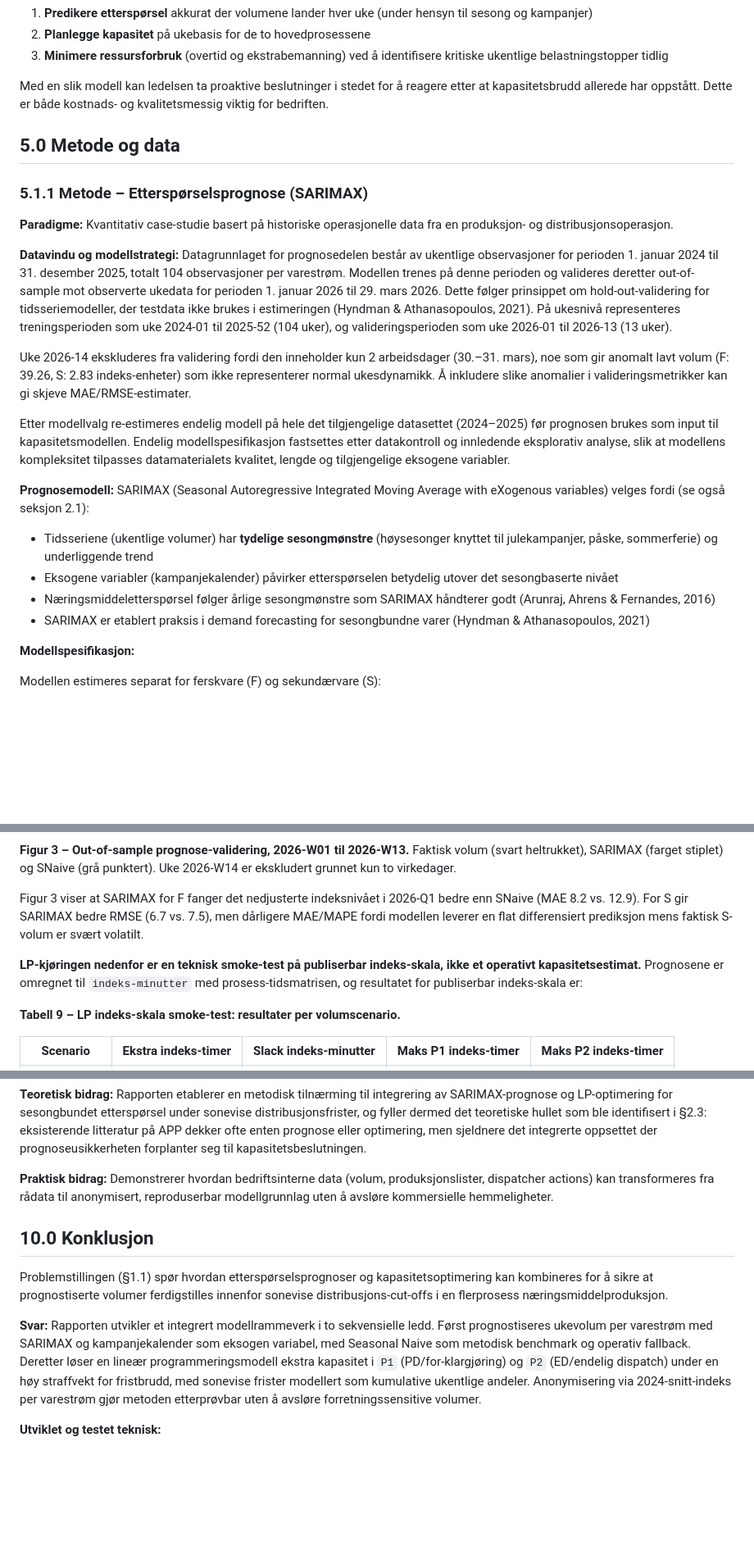
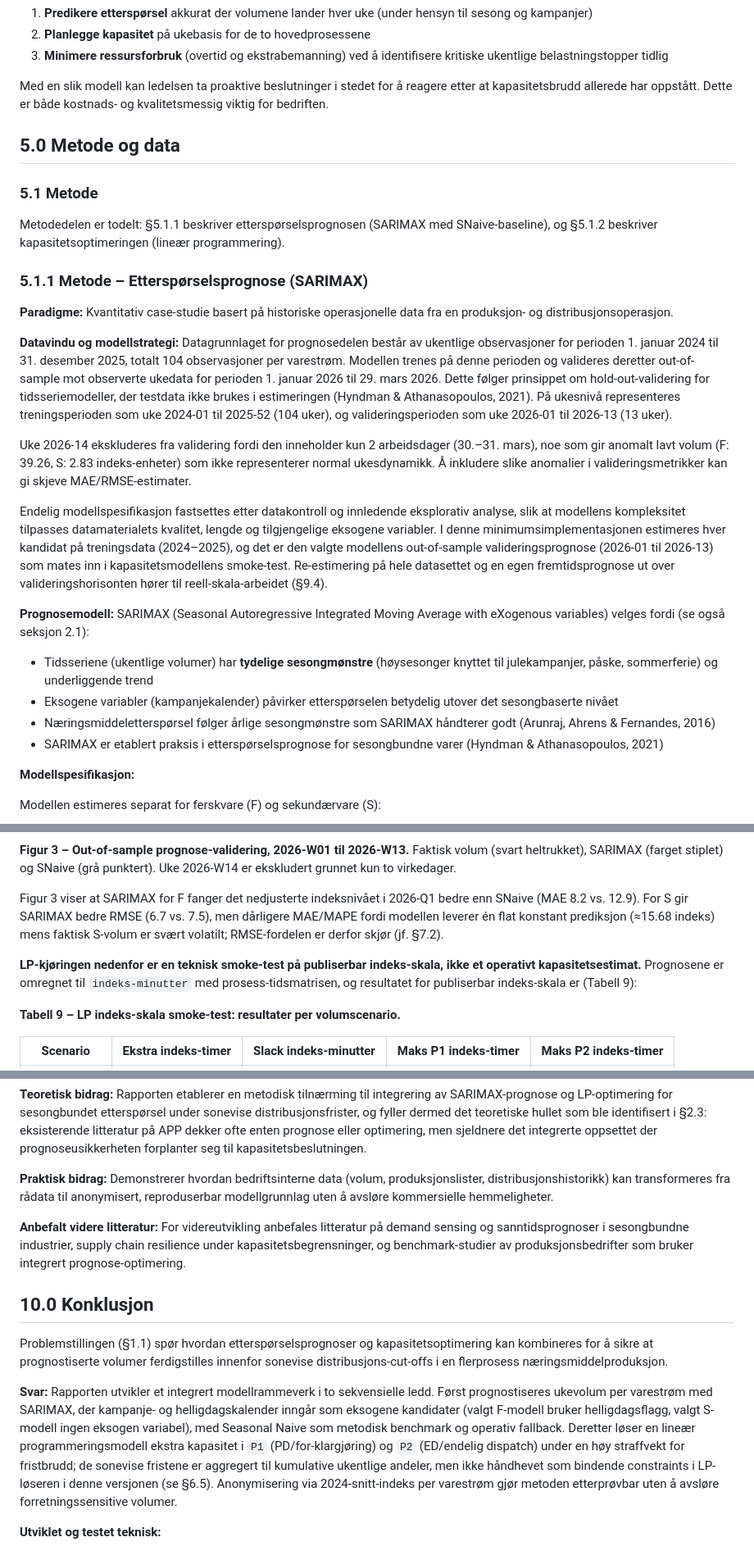
Before and after one commit to LOG650/G06-davor-necemer-individuell, a Markdown page: 005 report/Sluttrapport_Volumprognose-Kapasitetsanalyse_DavorNecemer.md, 3 parts joined by grey strips. Shown at 82% size. Drawn GitHub-style; blank space fills up the shorter version.

```diff
--- a/005 report/Sluttrapport_Volumprognose-Kapasitetsanalyse_DavorNecemer.md
+++ b/005 report/Sluttrapport_Volumprognose-Kapasitetsanalyse_DavorNecemer.md
@@ -395,6 +395,10 @@ Med en slik modell kan ledelsen ta proaktive beslutninger i stedet for å reager
 
 ## 5.0 Metode og data
 
+### 5.1 Metode
+
+Metodedelen er todelt: §5.1.1 beskriver etterspørselsprognosen (SARIMAX med SNaive-baseline), og §5.1.2 beskriver kapasitetsoptimeringen (lineær programmering).
+
 ### 5.1.1 Metode – Etterspørselsprognose (SARIMAX)
 
 **Paradigme:** Kvantitativ case-studie basert på historiske operasjonelle data fra en produksjon- og distribusjonsoperasjon.
@@ -403,13 +407,13 @@ Med en slik modell kan ledelsen ta proaktive beslutninger i stedet for å reager
 
 Uke 2026-14 ekskluderes fra validering fordi den inneholder kun 2 arbeidsdager (30.–31. mars), noe som gir anomalt lavt volum (F: 39.26, S: 2.83 indeks-enheter) som ikke representerer normal ukesdynamikk. Å inkludere slike anomalier i valideringsmetrikker kan gi skjeve MAE/RMSE-estimater.
 
-Etter modellvalg re-estimeres endelig modell på hele det tilgjengelige datasettet (2024–2025) før prognosen brukes som input til kapasitetsmodellen. Endelig modellspesifikasjon fastsettes etter datakontroll og innledende eksplorativ analyse, slik at modellens kompleksitet tilpasses datamaterialets kvalitet, lengde og tilgjengelige eksogene variabler.
+Endelig modellspesifikasjon fastsettes etter datakontroll og innledende eksplorativ analyse, slik at modellens kompleksitet tilpasses datamaterialets kvalitet, lengde og tilgjengelige eksogene variabler. I denne minimumsimplementasjonen estimeres hver kandidat på treningsdata (2024–2025), og det er den valgte modellens out-of-sample valideringsprognose (2026-01 til 2026-13) som mates inn i kapasitetsmodellens smoke-test. Re-estimering på hele datasettet og en egen fremtidsprognose ut over valideringshorisonten hører til reell-skala-arbeidet (§9.4).
 
 **Prognosemodell:** SARIMAX (Seasonal Autoregressive Integrated Moving Average with eXogenous variables) velges fordi (se også seksjon 2.1):
 - Tidsseriene (ukentlige volumer) har **tydelige sesongmønstre** (høysesonger knyttet til julekampanjer, påske, sommerferie) og underliggende trend
 - Eksogene variabler (kampanjekalender) påvirker etterspørselen betydelig utover det sesongbaserte nivået
 - Næringsmiddeletterspørsel følger årlige sesongmønstre som SARIMAX håndterer godt (Arunraj, Ahrens & Fernandes, 2016)
-- SARIMAX er etablert praksis i demand forecasting for sesongbundne varer (Hyndman & Athanasopoulos, 2021)
+- SARIMAX er etablert praksis i etterspørselsprognose for sesongbundne varer (Hyndman & Athanasopoulos, 2021)
 
 **Modellspesifikasjon:**
 
@@ -954,9 +960,9 @@ Minimumskjøringen i Python gir følgende valideringsresultat:
 
 **Figur 3 – Out-of-sample prognose-validering, 2026-W01 til 2026-W13.** Faktisk volum (svart heltrukket), SARIMAX (farget stiplet) og SNaive (grå punktert). Uke 2026-W14 er ekskludert grunnet kun to virkedager.
 
-Figur 3 viser at SARIMAX for F fanger det nedjusterte indeksnivået i 2026-Q1 bedre enn SNaive (MAE 8.2 vs. 12.9). For S gir SARIMAX bedre RMSE (6.7 vs. 7.5), men dårligere MAE/MAPE fordi modellen leverer en flat differensiert prediksjon mens faktisk S-volum er svært volatilt.
+Figur 3 viser at SARIMAX for F fanger det nedjusterte indeksnivået i 2026-Q1 bedre enn SNaive (MAE 8.2 vs. 12.9). For S gir SARIMAX bedre RMSE (6.7 vs. 7.5), men dårligere MAE/MAPE fordi modellen leverer én flat konstant prediksjon (≈15.68 indeks) mens faktisk S-volum er svært volatilt; RMSE-fordelen er derfor skjør (jf. §7.2).
 
-**LP-kjøringen nedenfor er en teknisk smoke-test på publiserbar indeks-skala, ikke et operativt kapasitetsestimat.** Prognosene er omregnet til `indeks-minutter` med prosess-tidsmatrisen, og resultatet for publiserbar indeks-skala er:
+**LP-kjøringen nedenfor er en teknisk smoke-test på publiserbar indeks-skala, ikke et operativt kapasitetsestimat.** Prognosene er omregnet til `indeks-minutter` med prosess-tidsmatrisen, og resultatet for publiserbar indeks-skala er (Tabell 9):
 
 **Tabell 9 – LP indeks-skala smoke-test: resultater per volumscenario.**
 
@@ -1073,13 +1079,15 @@ Gjenstår før operativ bruk:
 
 **Teoretisk bidrag:** Rapporten etablerer en metodisk tilnærming til integrering av SARIMAX-prognose og LP-optimering for sesongbundet etterspørsel under sonevise distribusjonsfrister, og fyller dermed det teoretiske hullet som ble identifisert i §2.3: eksisterende litteratur på APP dekker ofte enten prognose eller optimering, men sjeldnere det integrerte oppsettet der prognoseusikkerheten forplanter seg til kapasitetsbeslutningen.
 
-**Praktisk bidrag:** Demonstrerer hvordan bedriftsinterne data (volum, produksjonslister, dispatcher actions) kan transformeres fra rådata til anonymisert, reproduserbar modellgrunnlag uten å avsløre kommersielle hemmeligheter.
+**Praktisk bidrag:** Demonstrerer hvordan bedriftsinterne data (volum, produksjonslister, distribusjonshistorikk) kan transformeres fra rådata til anonymisert, reproduserbar modellgrunnlag uten å avsløre kommersielle hemmeligheter.
+
+**Anbefalt videre litteratur:** For videreutvikling anbefales litteratur på demand sensing og sanntidsprognoser i sesongbundne industrier, supply chain resilience under kapasitetsbegrensninger, og benchmark-studier av produksjonsbedrifter som bruker integrert prognose-optimering.
 
 ## 10.0 Konklusjon
 
 Problemstillingen (§1.1) spør hvordan etterspørselsprognoser og kapasitetsoptimering kan kombineres for å sikre at prognostiserte volumer ferdigstilles innenfor sonevise distribusjons-cut-offs i en flerprosess næringsmiddelproduksjon.
 
-**Svar:** Rapporten utvikler et integrert modellrammeverk i to sekvensielle ledd. Først prognostiseres ukevolum per varestrøm med SARIMAX og kampanjekalender som eksogen variabel, med Seasonal Naive som metodisk benchmark og operativ fallback. Deretter løser en lineær programmeringsmodell ekstra kapasitet i `P1` (PD/for-klargjøring) og `P2` (ED/endelig dispatch) under en høy straffvekt for fristbrudd, med sonevise frister modellert som kumulative ukentlige andeler. Anonymisering via 2024-snitt-indeks per varestrøm gjør metoden etterprøvbar uten å avsløre forretningssensitive volumer.
+**Svar:** Rapporten utvikler et integrert modellrammeverk i to sekvensielle ledd. Først prognostiseres ukevolum per varestrøm med SARIMAX, der kampanje- og helligdagskalender inngår som eksogene kandidater (valgt F-modell bruker helligdagsflagg, valgt S-modell ingen eksogen variabel), med Seasonal Naive som metodisk benchmark og operativ fallback. Deretter løser en lineær programmeringsmodell ekstra kapasitet i `P1` (PD/for-klargjøring) og `P2` (ED/endelig dispatch) under en høy straffvekt for fristbrudd; de sonevise fristene er aggregert til kumulative ukentlige andeler, men ikke håndhevet som bindende constraints i LP-løseren i denne versjonen (se §6.5). Anonymisering via 2024-snitt-indeks per varestrøm gjør metoden etterprøvbar uten å avsløre forretningssensitive volumer.
 
 **Utviklet og testet teknisk:**
 
```
Also changed, not shown: other parts of 005 report/Sluttrapport_Volumprognose-Kapasitetsanalyse_DavorNecemer.md (+43 -48 lines), 005 report/internal_reviews/REVIEW_FINAL_2026-05-31.md (added, +90 -0 lines), 012 fase 2 - plan/status.md (+1 -1 lines), 014 fase 4 - report/G05_INTEGRATION_PLAN.md (+1 -1 lines), 005 report/figures/01_volumtrend.png, 2 other files.
